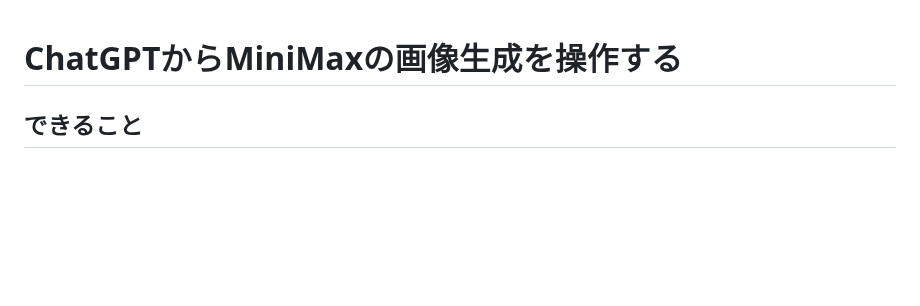
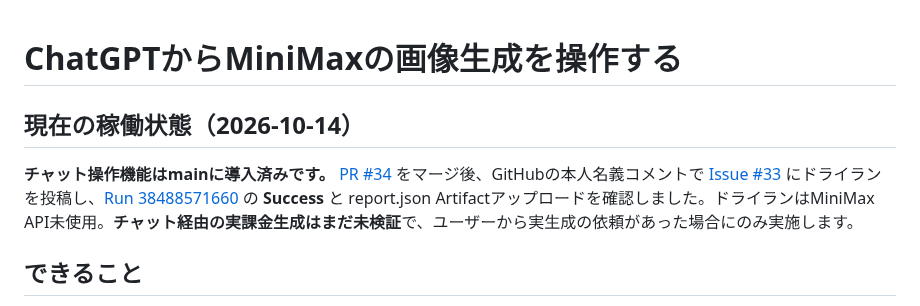
Before and after one commit to SMRI2170/animal-shadow-match, a Markdown page: docs/MINIMAX_CHATGPT_CONTROL_JA.md, the part around the change. GitHub-like rendering; blank space fills up the shorter version.

Commit message:
docs: record live ChatGPT controller dry-run success and rollout status

```diff
--- a/docs/MINIMAX_CHATGPT_CONTROL_JA.md
+++ b/docs/MINIMAX_CHATGPT_CONTROL_JA.md
@@ -1,4 +1,9 @@
 # ChatGPTからMiniMaxの画像生成を操作する
+
+## 現在の稼働状態（2026-10-14）
+
+**チャット操作機能はmainに導入済みです。** [PR #34](https://github.com/SMRI2170/animal-shadow-match/pull/34) をマージ後、GitHubの本人名義コメントで [Issue #33](https://github.com/SMRI2170/animal-shadow-match/issues/33) にドライランを投稿し、[Run 38488571660](https://github.com/SMRI2170/animal-shadow-match/actions/runs/38488571660) の **Success** と report.json Artifactアップロードを確認しました。ドライランはMiniMax API未使用。**チャット経由の実課金生成はまだ未検証**で、ユーザーから実生成の依頼があった場合にのみ実施します。
+
 
 ## できること
 
```
